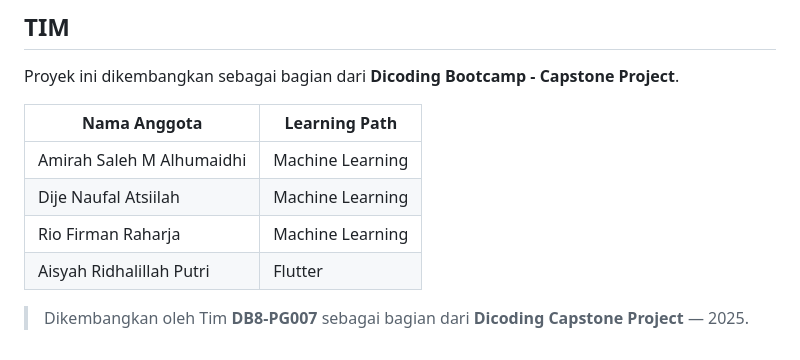
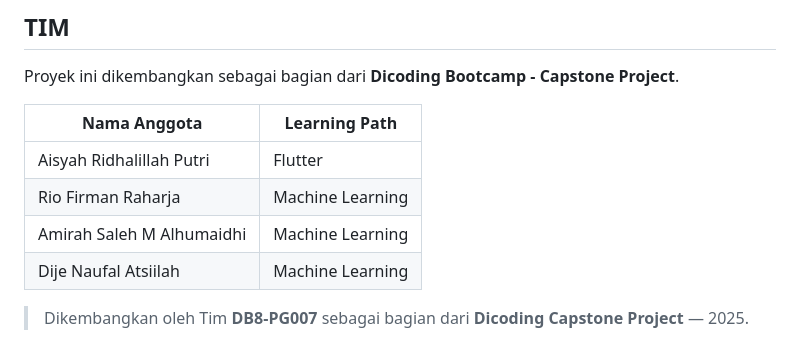
Before and after one commit to rfirmn/Sadar-Gizi, a Markdown page: README.md, the part around the change. GitHub-like rendering.

```diff
--- a/README.md
+++ b/README.md
@@ -55,10 +55,9 @@ Proyek ini dikembangkan sebagai bagian dari **Dicoding Bootcamp - Capstone Proje
 
 | Nama Anggota              | Learning Path                             |
 | ------------------------- | ----------------------------------------- |
+| Aisyah Ridhalillah Putri  | Flutter                                   |
+| Rio Firman Raharja        | Machine Learning                          |
 | Amirah Saleh M Alhumaidhi | Machine Learning                          |
 | Dije Naufal Atsiilah      | Machine Learning                          |
-| Rio Firman Raharja        | Machine Learning                          |
-| Aisyah Ridhalillah Putri  | Flutter                                   |
-
 
 > Dikembangkan oleh Tim **DB8-PG007** sebagai bagian dari **Dicoding Capstone Project** — 2025.
```
